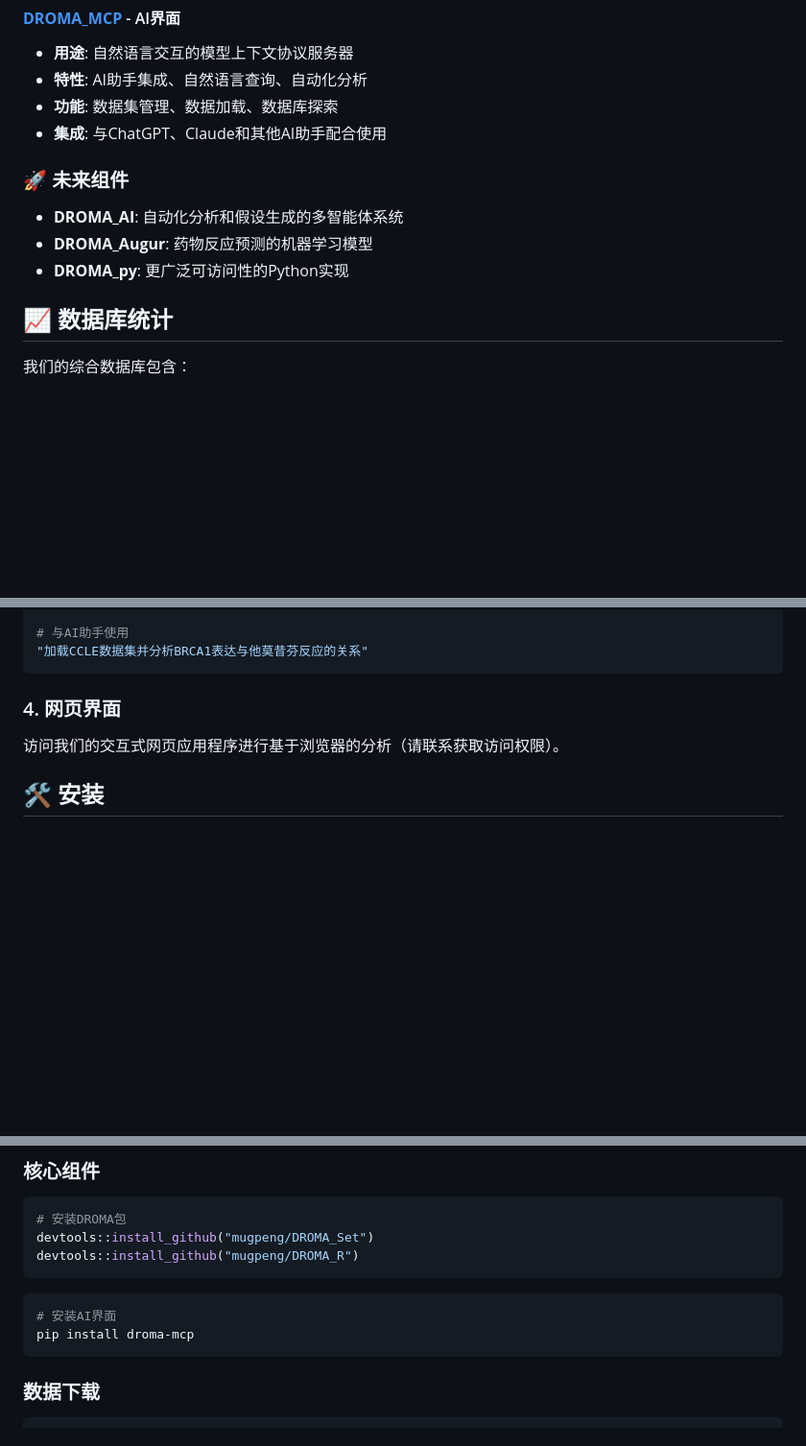
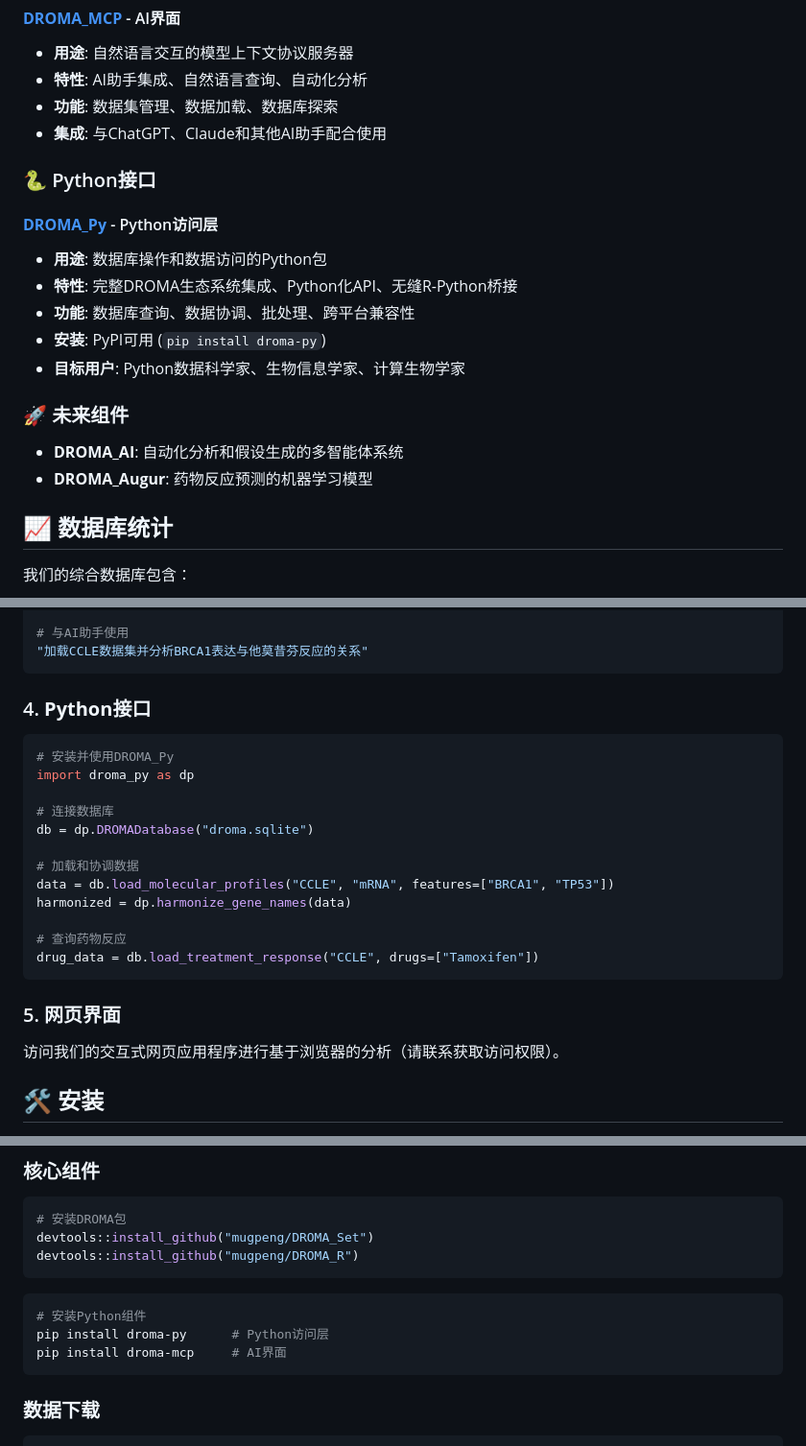
Before and after one commit to DROMA01/DROMA, a Markdown page: README_CN.md, 3 parts joined by grey strips. Shown at 96% size. Rendered like a GitHub page; blank space fills up the shorter version.

````diff
--- a/README_CN.md
+++ b/README_CN.md
@@ -77,11 +77,19 @@ DROMA平台由相互连接的组件组成，共同提供完整的药物反应分
 - **功能**: 数据集管理、数据加载、数据库探索
 - **集成**: 与ChatGPT、Claude和其他AI助手配合使用
 
+### 🐍 Python接口
+
+#### **[DROMA_Py](https://github.com/mugpeng/DROMA_Py)** - Python访问层
+- **用途**: 数据库操作和数据访问的Python包
+- **特性**: 完整DROMA生态系统集成、Python化API、无缝R-Python桥接
+- **功能**: 数据库查询、数据协调、批处理、跨平台兼容性
+- **安装**: PyPI可用 (`pip install droma-py`)
+- **目标用户**: Python数据科学家、生物信息学家、计算生物学家
+
 ### 🚀 未来组件
 
 - **DROMA_AI**: 自动化分析和假设生成的多智能体系统
 - **DROMA_Augur**: 药物反应预测的机器学习模型
-- **DROMA_py**: 更广泛可访问性的Python实现
 
 ## 📈 数据库统计
 
@@ -157,7 +165,23 @@ droma-mcp run --db-path droma.sqlite
 "加载CCLE数据集并分析BRCA1表达与他莫昔芬反应的关系"
 ```
 
-### 4. **网页界面**
+### 4. **Python接口**
+```python
+# 安装并使用DROMA_Py
+import droma_py as dp
+
+# 连接数据库
+db = dp.DROMADatabase("droma.sqlite")
+
+# 加载和协调数据
+data = db.load_molecular_profiles("CCLE", "mRNA", features=["BRCA1", "TP53"])
+harmonized = dp.harmonize_gene_names(data)
+
+# 查询药物反应
+drug_data = db.load_treatment_response("CCLE", drugs=["Tamoxifen"])
+```
+
+### 5. **网页界面**
 访问我们的交互式网页应用程序进行基于浏览器的分析（请联系获取访问权限）。
 
 ## 🛠️ 安装
@@ -175,8 +199,9 @@ devtools::install_github("mugpeng/DROMA_R")
 ```
 
 ```bash
-# 安装AI界面
-pip install droma-mcp
+# 安装Python组件
+pip install droma-py      # Python访问层
+pip install droma-mcp     # AI界面
 ```
 
 ### 数据下载
````
Also changed, not shown: other parts of README_CN.md (+1 -0 lines), README.md (+30 -4 lines), memory.md (deleted, +0 -155 lines).
